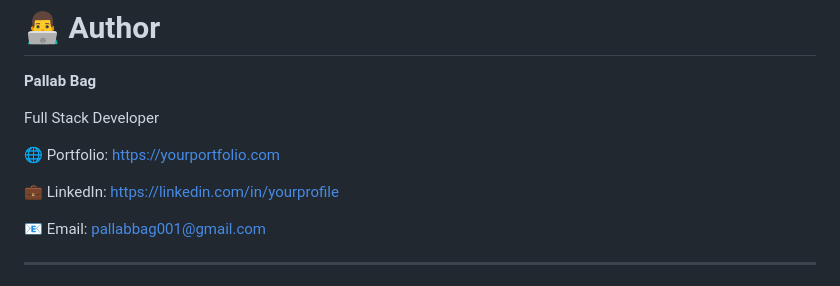
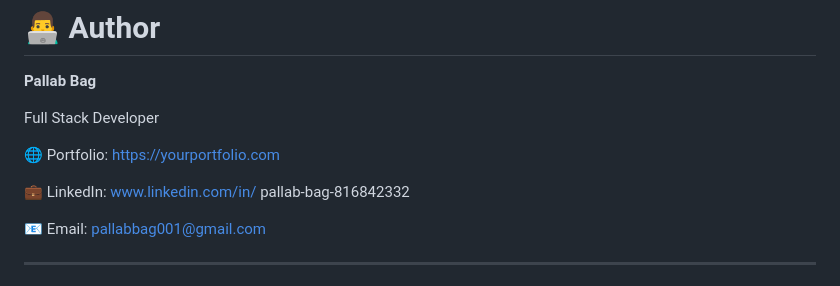
Before and after one commit to PALLAB2005/Jarvish, a Markdown page: README.md, the part around the change. Rendered like a GitHub page.

Commit message:
Update LinkedIn profile link in README

```diff
--- a/README.md
+++ b/README.md
@@ -295,7 +295,9 @@ Full Stack Developer
 
 🌐 Portfolio: https://yourportfolio.com
 
-💼 LinkedIn: https://linkedin.com/in/yourprofile
+💼 LinkedIn: www.linkedin.com/in/
+pallab-bag-816842332
+
 
 📧 Email: pallabbag001@gmail.com
 
```
